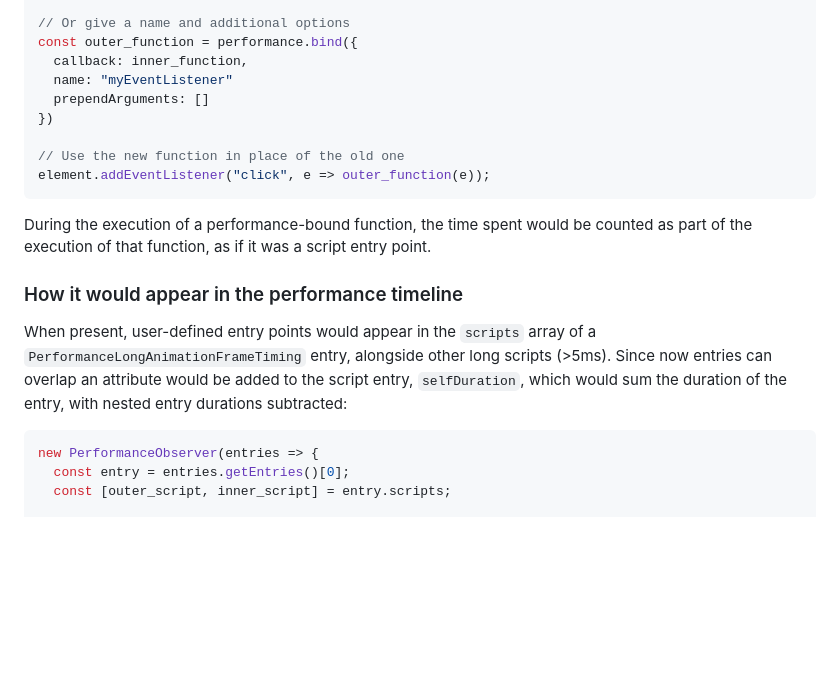
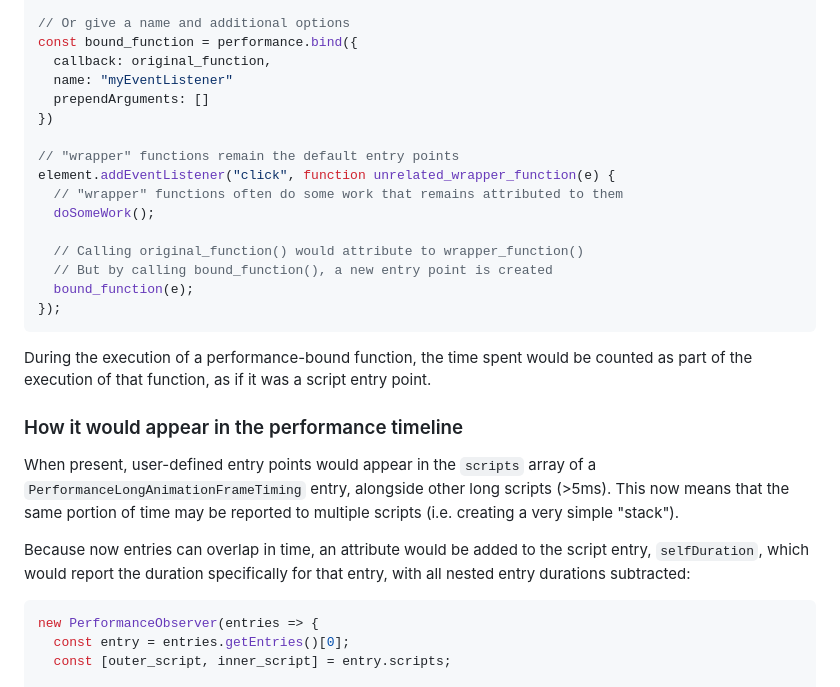
Before and after one commit to w3c/long-animation-frames, a Markdown page: user-defined-script-entry-point-explainer.md, the part around the change printed below. Drawn GitHub-style; blank space fills up the shorter version.

````diff
--- a/user-defined-script-entry-point-explainer.md
+++ b/user-defined-script-entry-point-explainer.md
@@ -22,20 +95,28 @@ const outer_function = performance.bind(inner_function, ...prepend_arguments)
 
 // Or give a name and additional options
-const outer_function = performance.bind({
-  callback: inner_function,
+const bound_function = performance.bind({
+  callback: original_function,
   name: "myEventListener"
   prependArguments: []
 })
 
-// Use the new function in place of the old one
-element.addEventListener("click", e => outer_function(e));
+// "wrapper" functions remain the default entry points
+element.addEventListener("click", function unrelated_wrapper_function(e) {
+  // "wrapper" functions often do some work that remains attributed to them
+  doSomeWork();
+
+  // Calling original_function() would attribute to wrapper_function()
+  // But by calling bound_function(), a new entry point is created
+  bound_function(e);
+});
 ```
 
 During the execution of a performance-bound function, the time spent would be counted as part of the execution of that function, as if it was a script entry point.
 
 ### How it would appear in the performance timeline
-When present, user-defined entry points would appear in the `scripts` array of a `PerformanceLongAnimationFrameTiming` entry, alongside other long scripts (>5ms).
-Since now entries can overlap an attribute would be added to the script entry, `selfDuration`, which would sum the duration of the entry, with nested entry durations subtracted:
+When present, user-defined entry points would appear in the `scripts` array of a `PerformanceLongAnimationFrameTiming` entry, alongside other long scripts (>5ms).  This now means that the same portion of time may be reported to multiple scripts (i.e. creating a very simple "stack").
+
+Because now entries can overlap in time, an attribute would be added to the script entry, `selfDuration`, which would report the duration specifically for that entry, with all nested entry durations subtracted:
 
 ```js
 new PerformanceObserver(entries => {
````
Also changed, not shown: other parts of user-defined-script-entry-point-explainer.md (+98 -14 lines).
